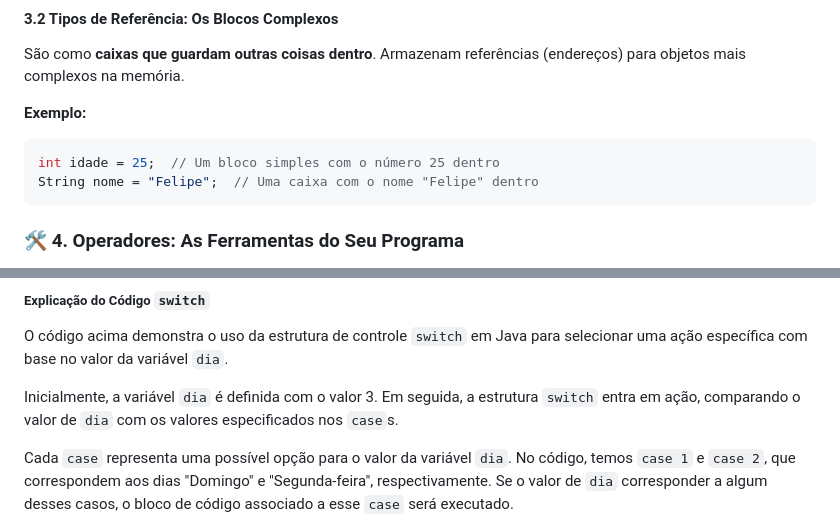
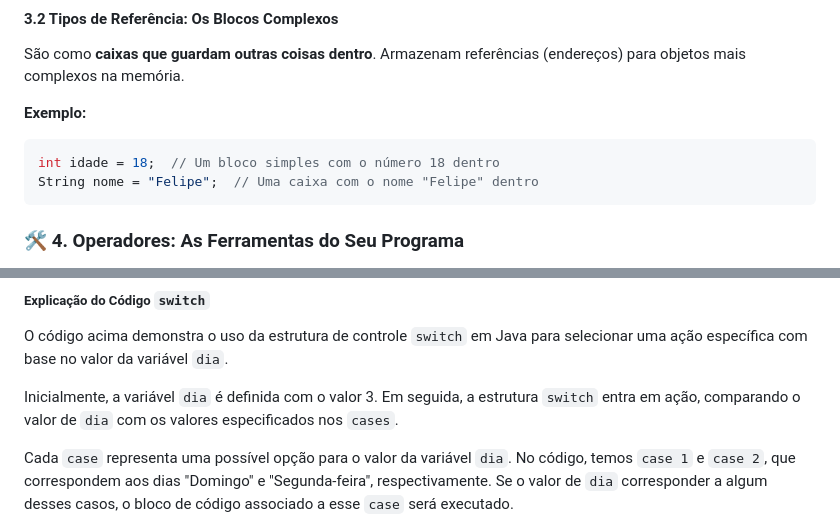
Before and after one commit to FelipeDuan/IntroductionOOP, a Markdown page: README.md, 2 parts joined by grey strips. GitHub-like rendering.

Commit message:
initial commit

````diff
--- a/README.md
+++ b/README.md
@@ -52,7 +52,7 @@ São como **caixas que guardam outras coisas dentro**. Armazenam referências (e
 **Exemplo:**
 
 ```java
-int idade = 25;  // Um bloco simples com o número 25 dentro
+int idade = 18;  // Um bloco simples com o número 18 dentro
 String nome = "Felipe";  // Uma caixa com o nome "Felipe" dentro
 ```
 
@@ -168,7 +168,7 @@ switch(dia) {
 
 O código acima demonstra o uso da estrutura de controle `switch` em Java para selecionar uma ação específica com base no valor da variável `dia`.
 
-Inicialmente, a variável `dia` é definida com o valor 3. Em seguida, a estrutura `switch` entra em ação, comparando o valor de `dia` com os valores especificados nos `case`s.
+Inicialmente, a variável `dia` é definida com o valor 3. Em seguida, a estrutura `switch` entra em ação, comparando o valor de `dia` com os valores especificados nos `cases`.
 
 Cada `case` representa uma possível opção para o valor da variável `dia`. No código, temos `case 1` e `case 2`, que correspondem aos dias "Domingo" e "Segunda-feira", respectivamente. Se o valor de `dia` corresponder a algum desses casos, o bloco de código associado a esse `case` será executado.
 
````
